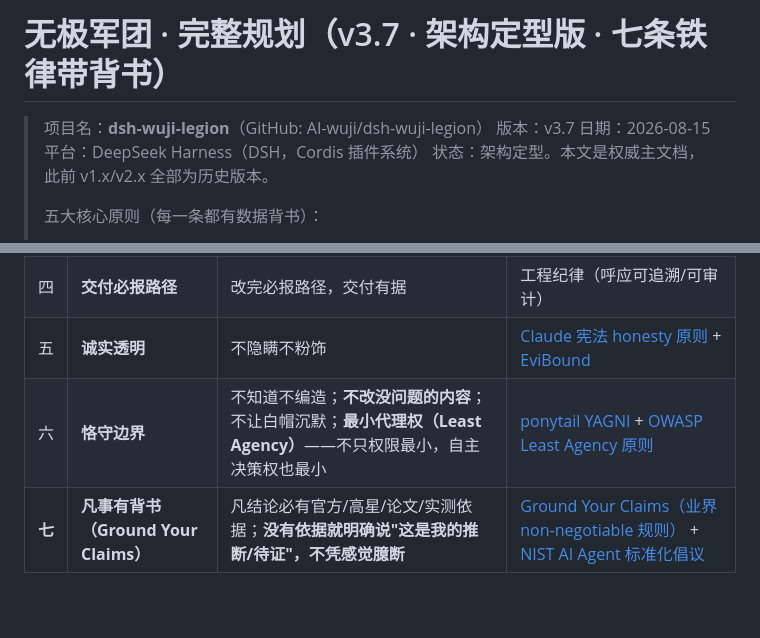
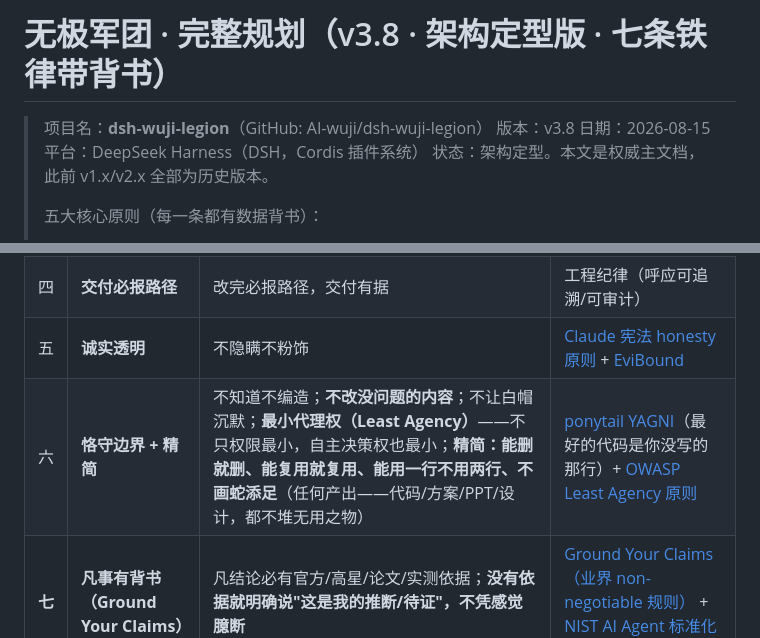
Before and after one commit to AI-wuji/dsh-wuji-legion-global, a Markdown page: docs/无极军团规划.md, 2 parts joined by grey strips. GitHub-like rendering; blank space fills up the shorter version.

Commit message:
铁律六强化为『恪守边界+精简』：能删就删、能复用就复用、能用一行不用两行；规划 v3.8

```diff
--- a/docs/无极军团规划.md
+++ b/docs/无极军团规划.md
@@ -1,7 +1,7 @@
-# 无极军团 · 完整规划（v3.7 · 架构定型版 · 七条铁律带背书）
+# 无极军团 · 完整规划（v3.8 · 架构定型版 · 七条铁律带背书）
 
 > 项目名：**dsh-wuji-legion**（GitHub: AI-wuji/dsh-wuji-legion）
-> 版本：v3.7
+> 版本：v3.8
 > 日期：2026-08-15
 > 平台：DeepSeek Harness（DSH，Cordis 插件系统）
 > 状态：架构定型。本文是权威主文档，此前 v1.x/v2.x 全部为历史版本。
@@ -30,7 +30,7 @@
 | 三 | **先结论后原因** | 先结论再原因，不啰嗦 | 工程纪律（呼应上下文工程删冗余） |
 | 四 | **交付必报路径** | 改完必报路径，交付有据 | 工程纪律（呼应可追溯/可审计） |
 | 五 | **诚实透明** | 不隐瞒不粉饰 | [Claude 宪法 honesty 原则](https://www.theverge.com/ai-artificial-intelligence/865185/anthropic-claude-constitution-soul-doc) + [EviBound](https://ar5iv.labs.arxiv.org/html/2511.05524) |
-| 六 | **恪守边界** | 不知道不编造；**不改没问题的内容**；不让白帽沉默；**最小代理权（Least Agency）**——不只权限最小，自主决策权也最小 | [ponytail YAGNI](https://github.com/DietrichGebert/ponytail) + [OWASP Least Agency 原则](https://www.csoonline.com/article/4204394/zero-networks-targets-ai-agent-security-gaps-with-network-level-least-agency-controls.html) |
+| 六 | **恪守边界 + 精简** | 不知道不编造；**不改没问题的内容**；不让白帽沉默；**最小代理权（Least Agency）**——不只权限最小，自主决策权也最小；**精简：能删就删、能复用就复用、能用一行不用两行、不画蛇添足**（任何产出——代码/方案/PPT/设计，都不堆无用之物） | [ponytail YAGNI](https://github.com/DietrichGebert/ponytail)（最好的代码是你没写的那行）+ [OWASP Least Agency 原则](https://www.csoonline.com/article/4204394/zero-networks-targets-ai-agent-security-gaps-with-network-level-least-agency-controls.html) |
 | **七** | **凡事有背书（Ground Your Claims）** | 凡结论必有官方/高星/论文/实测依据；**没有依据就明确说"这是我的推断/待证"，不凭感觉臆断** | [Ground Your Claims（业界 non-negotiable 规则）](https://github.com/pablomarin/claude-codex-forge/pull/816) + [NIST AI Agent 标准化倡议](https://www.nist.gov/news-events/news/2026/02/announcing-ai-agent-standards-initiative-interoperable-and-secure) |
 
 **2026-08-15 新增强化条款（源于真实教训）**：
```
